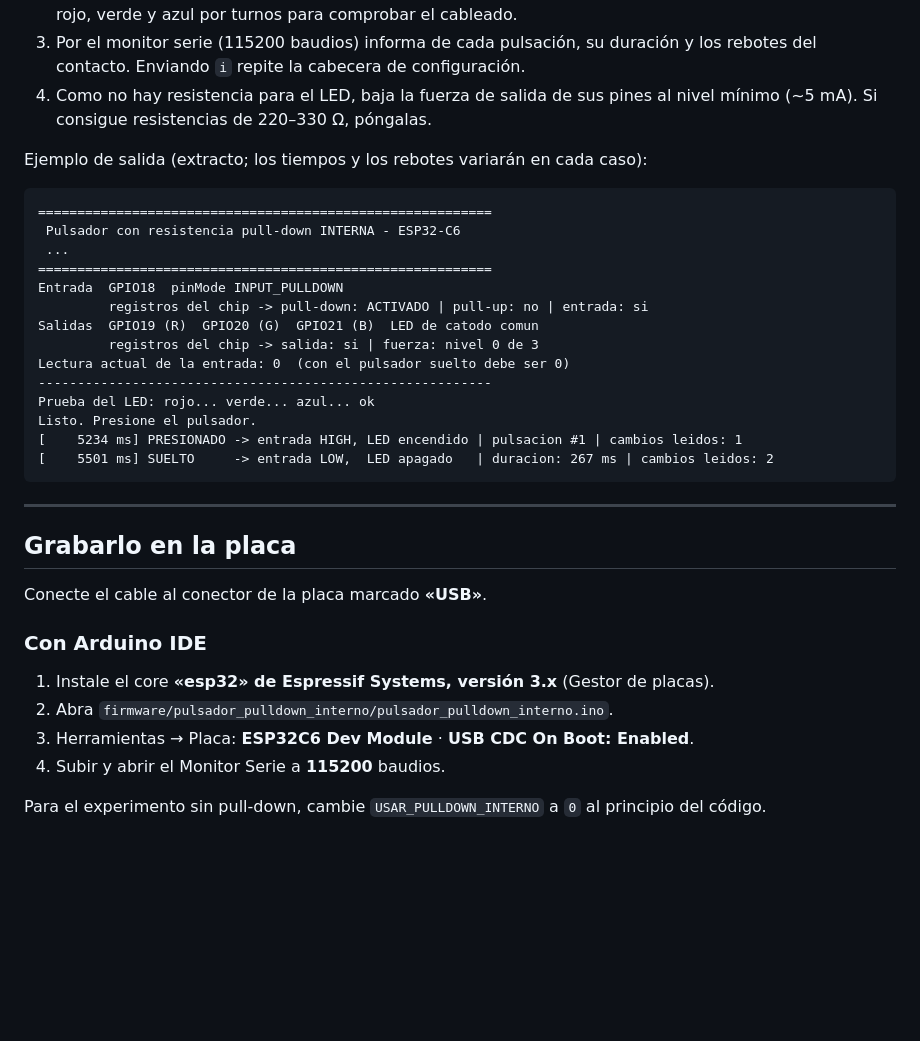
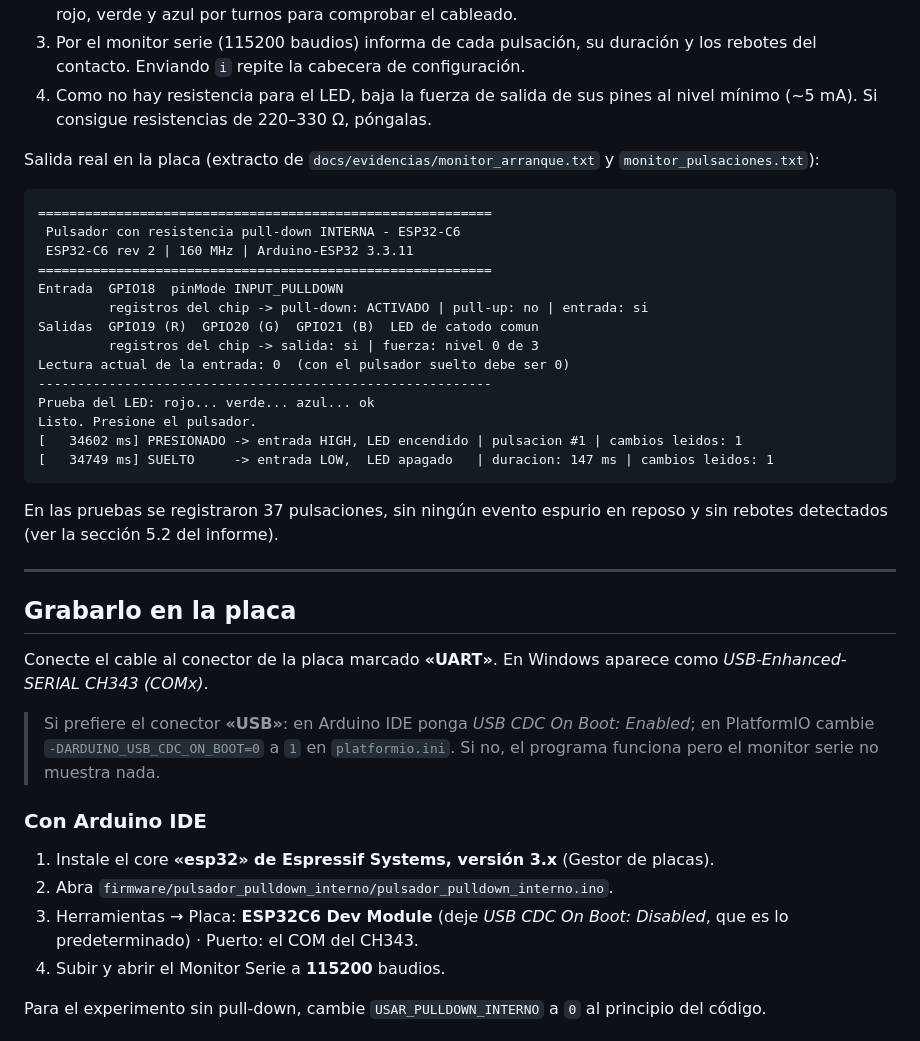
Before and after one commit to Imxnxl/InternetOfThings, a Markdown page: Pulsador con pull-down interno/README.md, the part around one of its changes. Rendered like a GitHub page; blank space fills up the shorter version.

````diff
--- a/Pulsador con pull-down interno/README.md
+++ b/Pulsador con pull-down interno/README.md
@@ -48,12 +53,12 @@ Materiales: ESP32‑C6‑DevKitC‑1, un LED RGB, un pulsador. **Ninguna resiste
 4. Como no hay resistencia para el LED, baja la fuerza de salida de sus pines al nivel mínimo
    (~5 mA). Si consigue resistencias de 220–330 Ω, póngalas.
 
-Ejemplo de salida (extracto; los tiempos y los rebotes variarán en cada caso):
+Salida real en la placa (extracto de `docs/evidencias/monitor_arranque.txt` y `monitor_pulsaciones.txt`):
 
 ```
 ==========================================================
  Pulsador con resistencia pull-down INTERNA - ESP32-C6
- ...
+ ESP32-C6 rev 2 | 160 MHz | Arduino-ESP32 3.3.11
 ==========================================================
 Entrada  GPIO18  pinMode INPUT_PULLDOWN
          registros del chip -> pull-down: ACTIVADO | pull-up: no | entrada: si
@@ -63,21 +68,30 @@ Lectura actual de la entrada: 0  (con el pulsador suelto debe ser 0)
 ----------------------------------------------------------
 Prueba del LED: rojo... verde... azul... ok
 Listo. Presione el pulsador.
-[    5234 ms] PRESIONADO -> entrada HIGH, LED encendido | pulsacion #1 | cambios leidos: 1
-[    5501 ms] SUELTO     -> entrada LOW,  LED apagado   | duracion: 267 ms | cambios leidos: 2
+[   34602 ms] PRESIONADO -> entrada HIGH, LED encendido | pulsacion #1 | cambios leidos: 1
+[   34749 ms] SUELTO     -> entrada LOW,  LED apagado   | duracion: 147 ms | cambios leidos: 1
 ```
+
+En las pruebas se registraron 37 pulsaciones, sin ningún evento espurio en reposo y sin rebotes
+detectados (ver la sección 5.2 del informe).
 
 ---
 
 ## Grabarlo en la placa
 
-Conecte el cable al conector de la placa marcado **«USB»**.
+Conecte el cable al conector de la placa marcado **«UART»**. En Windows aparece como
+*USB-Enhanced-SERIAL CH343 (COMx)*.
+
+> Si prefiere el conector **«USB»**: en Arduino IDE ponga *USB CDC On Boot: Enabled*; en PlatformIO
+> cambie `-DARDUINO_USB_CDC_ON_BOOT=0` a `1` en `platformio.ini`. Si no, el programa funciona pero el
+> monitor serie no muestra nada.
 
 ### Con Arduino IDE
 
 1. Instale el core **«esp32» de Espressif Systems, versión 3.x** (Gestor de placas).
 2. Abra `firmware/pulsador_pulldown_interno/pulsador_pulldown_interno.ino`.
-3. Herramientas → Placa: **ESP32C6 Dev Module** · **USB CDC On Boot: Enabled**.
+3. Herramientas → Placa: **ESP32C6 Dev Module** (deje *USB CDC On Boot: Disabled*, que es lo
+   predeterminado) · Puerto: el COM del CH343.
 4. Subir y abrir el Monitor Serie a **115200** baudios.
 
 Para el experimento sin pull-down, cambie `USAR_PULLDOWN_INTERNO` a `0` al principio del código.
````
Also changed, not shown: other parts of Pulsador con pull-down interno/README.md (+7 -1 lines), Pulsador con pull-down interno/docs/INFORME_TECNICO.md (+47 -26 lines), Pulsador con pull-down interno/docs/evidencias/captura_monitor_serie.png (added), Pulsador con pull-down interno/docs/evidencias/foto_led_apagado.jpg (added), Pulsador con pull-down interno/docs/evidencias/foto_led_encendido.jpg (added), Pulsador con pull-down interno/docs/evidencias/foto_montaje.jpg (added), 7 other files.
